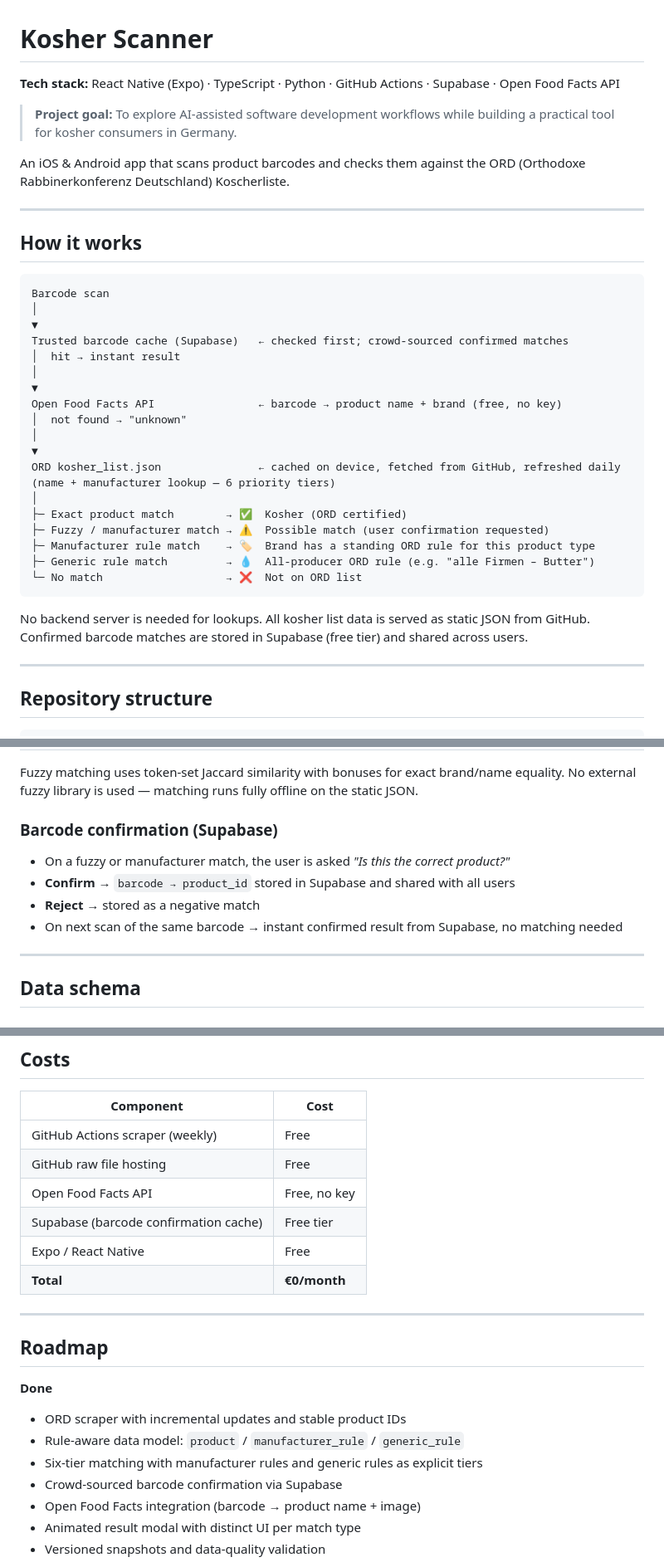
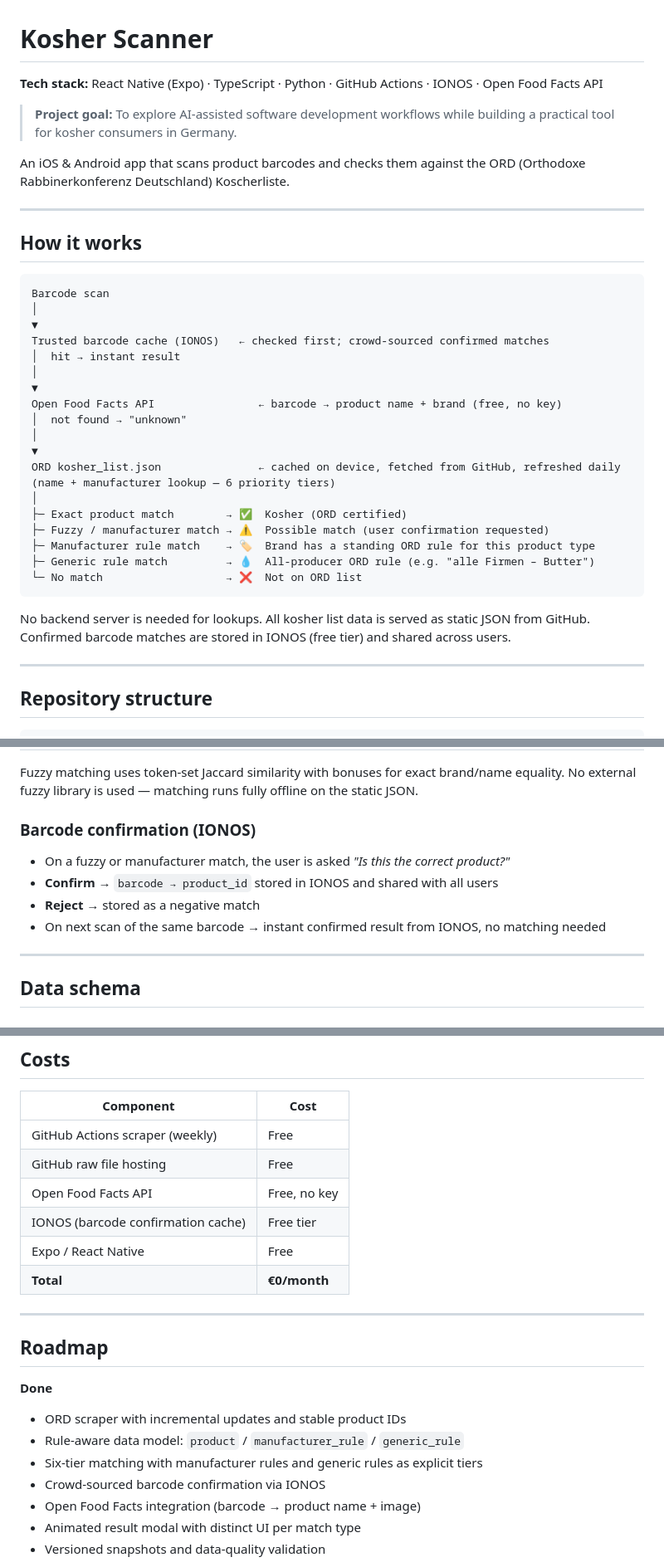
Before and after one commit to sberlad/Kosher-list-ord, a Markdown page: README.md, 3 parts joined by grey strips. Shown at 83% size. Rendered like a GitHub page.

Commit message:
docs: correct backend reference from Supabase to IONOS
The barcode confirmation API is hosted on api.samuelberlad.com
(IONOS), not Supabase. Update all mentions across the README.

https://claude.ai/code/session_01Rnuiowh6gSbqNyou1WjEwg

````diff
--- a/README.md
+++ b/README.md
@@ -1,6 +1,6 @@
 # Kosher Scanner
 
-**Tech stack:** React Native (Expo) · TypeScript · Python · GitHub Actions · Supabase · Open Food Facts API
+**Tech stack:** React Native (Expo) · TypeScript · Python · GitHub Actions · IONOS · Open Food Facts API
 
 > **Project goal:** To explore AI-assisted software development workflows while building a practical tool for kosher consumers in Germany.
 
@@ -14,7 +14,7 @@ An iOS & Android app that scans product barcodes and checks them against the ORD
 Barcode scan
 │
 ▼
-Trusted barcode cache (Supabase)   ← checked first; crowd-sourced confirmed matches
+Trusted barcode cache (IONOS)   ← checked first; crowd-sourced confirmed matches
 │  hit → instant result
 │
 ▼
@@ -32,7 +32,7 @@ ORD kosher_list.json               ← cached on device, fetched from GitHub, re
 └─ No match                   → ❌  Not on ORD list
 ```
 
-No backend server is needed for lookups. All kosher list data is served as static JSON from GitHub. Confirmed barcode matches are stored in Supabase (free tier) and shared across users.
+No backend server is needed for lookups. All kosher list data is served as static JSON from GitHub. Confirmed barcode matches are stored in IONOS (free tier) and shared across users.
 
 ---
 
@@ -98,12 +98,12 @@ Priority order — first matching tier wins:
 
 Fuzzy matching uses token-set Jaccard similarity with bonuses for exact brand/name equality. No external fuzzy library is used — matching runs fully offline on the static JSON.
 
-### Barcode confirmation (Supabase)
+### Barcode confirmation (IONOS)
 
 - On a fuzzy or manufacturer match, the user is asked *"Is this the correct product?"*
-- **Confirm** → `barcode → product_id` stored in Supabase and shared with all users
+- **Confirm** → `barcode → product_id` stored in IONOS and shared with all users
 - **Reject** → stored as a negative match
-- On next scan of the same barcode → instant confirmed result from Supabase, no matching needed
+- On next scan of the same barcode → instant confirmed result from IONOS, no matching needed
 
 ---
 
@@ -219,7 +219,7 @@ npx expo start --tunnel   # scan QR with Expo Go
 | GitHub Actions scraper (weekly) | Free |
 | GitHub raw file hosting | Free |
 | Open Food Facts API | Free, no key |
-| Supabase (barcode confirmation cache) | Free tier |
+| IONOS (barcode confirmation cache) | Free tier |
 | Expo / React Native | Free |
 | **Total** | **€0/month** |
 
@@ -231,7 +231,7 @@ npx expo start --tunnel   # scan QR with Expo Go
 - ORD scraper with incremental updates and stable product IDs
 - Rule-aware data model: `product` / `manufacturer_rule` / `generic_rule`
 - Six-tier matching with manufacturer rules and generic rules as explicit tiers
-- Crowd-sourced barcode confirmation via Supabase
+- Crowd-sourced barcode confirmation via IONOS
 - Open Food Facts integration (barcode → product name + image)
 - Animated result modal with distinct UI per match type
 - Versioned snapshots and data-quality validation
````
Also changed, not shown: other parts of README.md (+2 -2 lines).
